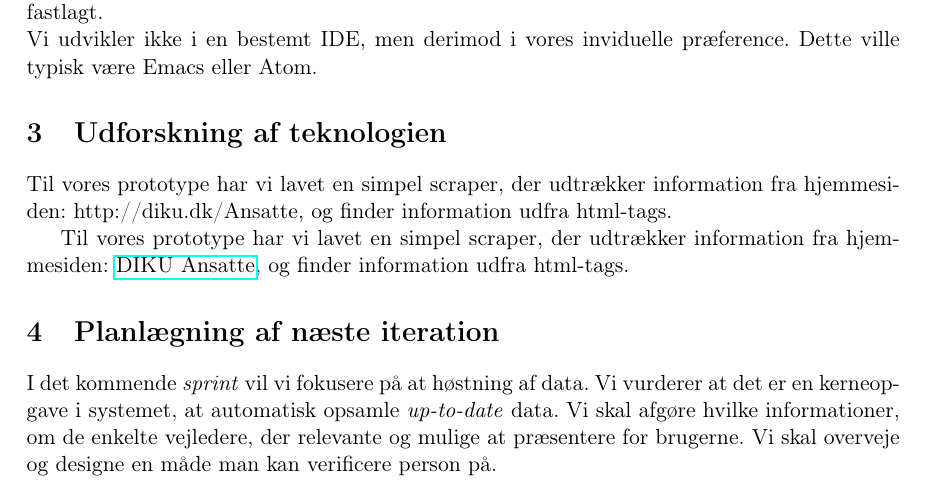
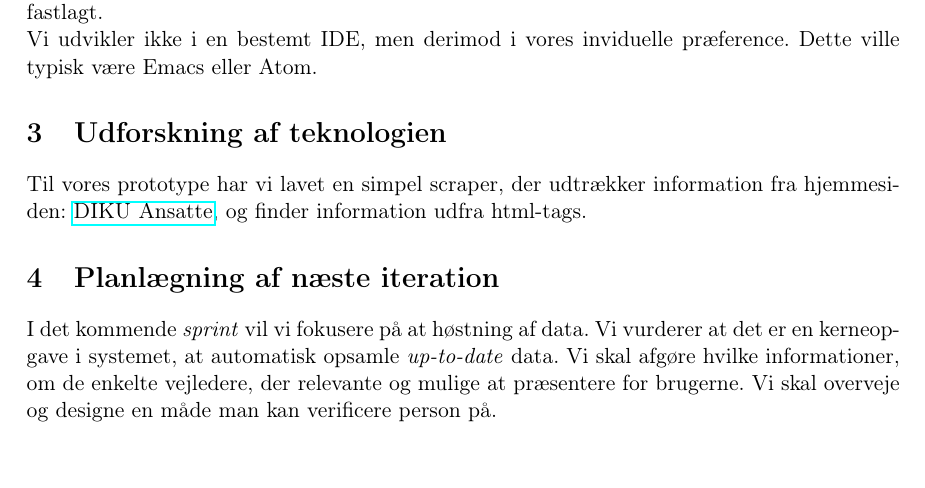
Before and after one commit to cenh/ProjectStockSD, a LaTeX document (reports/D1/report.tex): part of page 4 of 4, cut so that both start at the same text. Compiled offline with pdfLaTeX.

Commit message:
Update report.tex

```diff
--- a/reports/D1/report.tex
+++ b/reports/D1/report.tex
@@ -122,8 +122,6 @@ Vi udvikler en backend i python, hvis formål er at hente relevante .html sider
 Vi udvikler ikke i en bestemt IDE, men derimod i vores inviduelle præference. Dette ville typisk være Emacs eller Atom.
 \section{Udforskning af teknologien}
 
-Til vores prototype har vi lavet en simpel scraper, der udtrækker information fra hjemmesiden: \hyperref[DIKU Ansatte]{http://diku.dk/Ansatte}, og finder information udfra html-tags.
-
 Til vores prototype har vi lavet en simpel scraper, der udtrækker information fra hjemmesiden: \href{http://www.diku.dk/Ansatte}{DIKU Ansatte}, og finder information udfra html-tags.
 
 \section{Planlægning af næste iteration}
```
